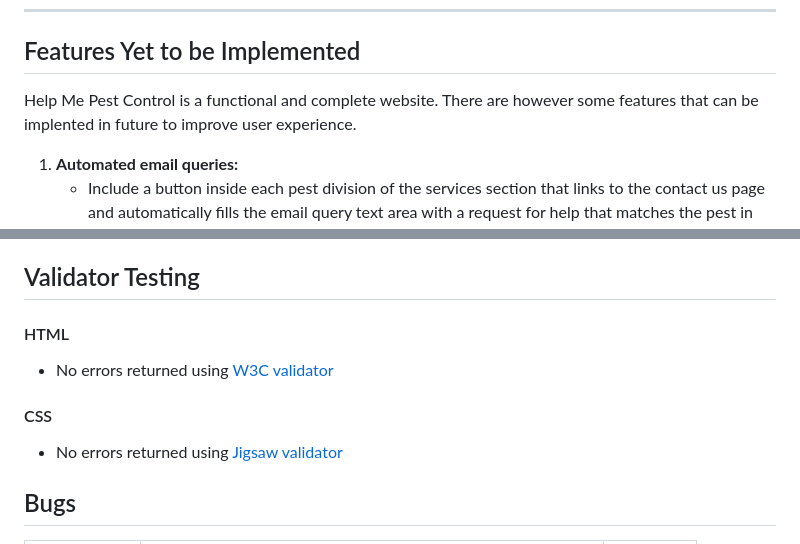
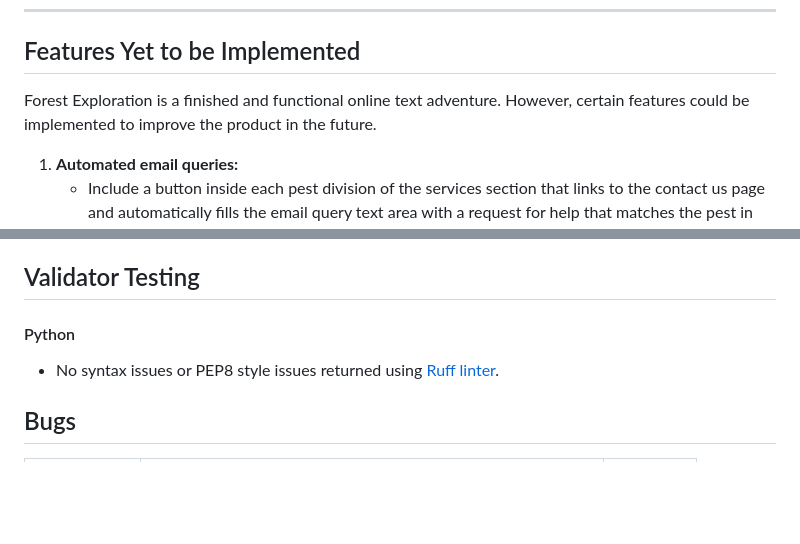
Before and after one commit to harrypmdev/forest-exploration, a Markdown page: README.md, 2 parts joined by grey strips. Drawn GitHub-style; blank space fills up the shorter version.

Commit message:
feat: add python validation section to README.md

```diff
--- a/README.md
+++ b/README.md
@@ -401,7 +399,7 @@ creating a better UX.
 
 ## Features Yet to be Implemented
 
-Help Me Pest Control is a functional and complete website. There are however some features that can be implented in future to improve user experience.
+Forest Exploration is a finished and functional online text adventure. However, certain features could be implemented to improve the product in the future.
 
 1. **Automated email queries:**
     - Include a button inside each pest division of the services section that links to the contact us page and automatically fills the email query text area with a request for help that matches the pest in question.
@@ -520,11 +518,9 @@ The site was tested with Lighthouse and received the following results:
 
 ## Validator Testing
 
-#### HTML
-- No errors returned using <a href="https://validator.w3.org/" target="_blank">W3C validator</a>
+#### Python
+- No syntax issues or PEP8 style issues returned using <a target="_blank" href="https://docs.astral.sh/ruff/">Ruff linter</a>.
 
-#### CSS
-- No errors returned using <a target="_blank" href="https://jigsaw.w3.org/css-validator/)">Jigsaw validator</a>
 
 
 ## Bugs
```
Also changed, not shown: other parts of README.md (+1 -3 lines).
